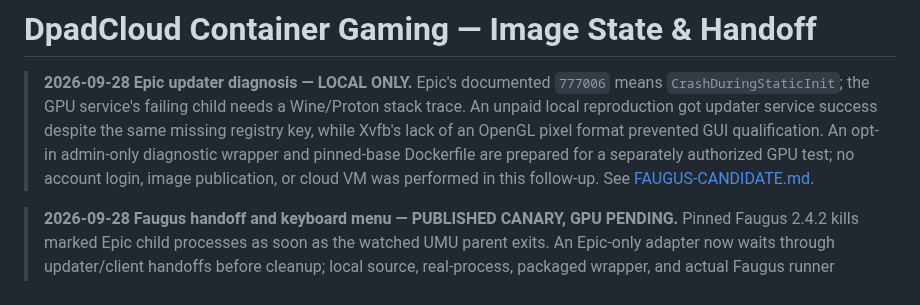
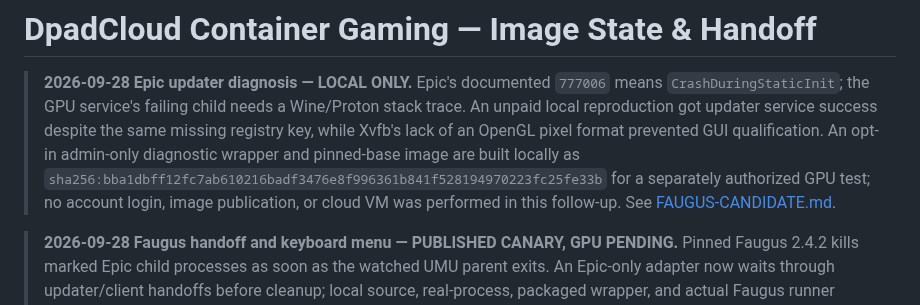
Before and after one commit to ForcesPT/container-gaming, a Markdown page: docs/PROJECT_STATE.md, the part around the change. GitHub-like rendering.

```diff
--- a/docs/PROJECT_STATE.md
+++ b/docs/PROJECT_STATE.md
@@ -5,9 +5,11 @@
 > a Wine/Proton stack trace. An unpaid local reproduction got updater service
 > success despite the same missing registry key, while Xvfb's lack of an
 > OpenGL pixel format prevented GUI qualification. An opt-in admin-only
-> diagnostic wrapper and pinned-base Dockerfile are prepared for a separately
-> authorized GPU test; no account login, image publication, or cloud VM was
-> performed in this follow-up. See [FAUGUS-CANDIDATE.md](FAUGUS-CANDIDATE.md).
+> diagnostic wrapper and pinned-base image are built locally as
+> `sha256:bba1dbff12fc7ab610216badf3476e8f996361b841f528194970223fc25fe33b`
+> for a separately authorized GPU test; no account login, image publication,
+> or cloud VM was performed in this follow-up. See
+> [FAUGUS-CANDIDATE.md](FAUGUS-CANDIDATE.md).
 
 > **2026-09-28 Faugus handoff and keyboard menu — PUBLISHED CANARY, GPU PENDING.** Pinned
 > Faugus 2.4.2 kills marked Epic child processes as soon as the watched UMU
```
Also changed, not shown: docs/FAUGUS-CANDIDATE.md (+8 -3 lines).
